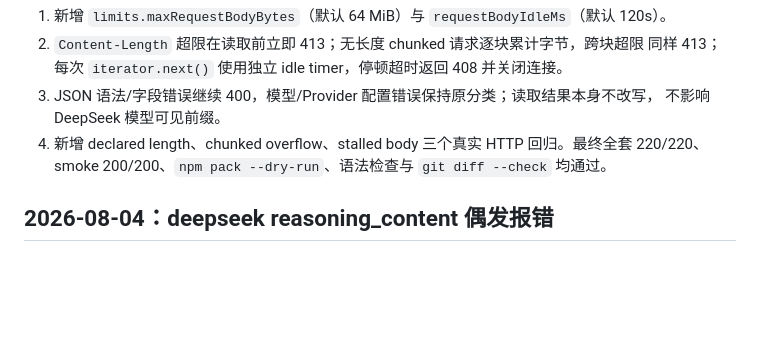
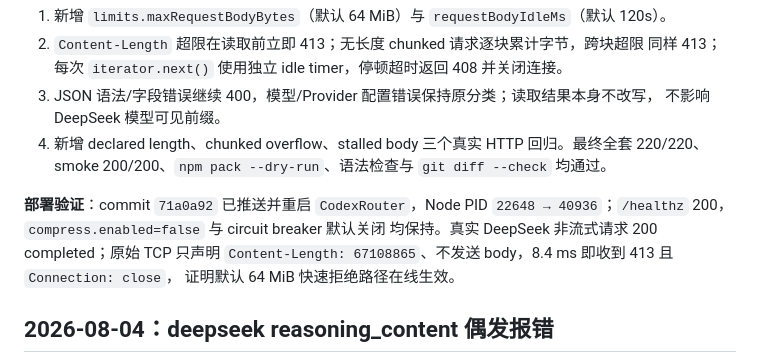
Before and after one commit to chengzhuo5/opencode-api-adapter, a Markdown page: MEMORY.md, the part around the change. GitHub-like rendering; blank space fills up the shorter version.

Commit message:
docs: record request ingress deployment verification

```diff
--- a/MEMORY.md
+++ b/MEMORY.md
@@ -238,6 +238,12 @@ conversation/prefix/tool/provider 四类 HMAC 指纹齐全、`ok:true / error:nu
 4. 新增 declared length、chunked overflow、stalled body 三个真实 HTTP 回归。最终全套
    220/220、smoke 200/200、`npm pack --dry-run`、语法检查与 `git diff --check` 均通过。
 
+**部署验证**：commit `71a0a92` 已推送并重启 `CodexRouter`，Node PID
+`22648 → 40936`；`/healthz` 200，`compress.enabled=false` 与 circuit breaker 默认关闭
+均保持。真实 DeepSeek 非流式请求 200 completed；原始 TCP 只声明
+`Content-Length: 67108865`、不发送 body，8.4 ms 即收到 413 且 `Connection: close`，
+证明默认 64 MiB 快速拒绝路径在线生效。
+
 ## 2026-08-04：deepseek reasoning_content 偶发报错
 
 **现象**：`Error from provider (Console Go): Upstream request failed: [invalid_request_error] The reasoning_content in the thinking mode must be passed back to the API.` 偶发出现，重试即恢复。
```
